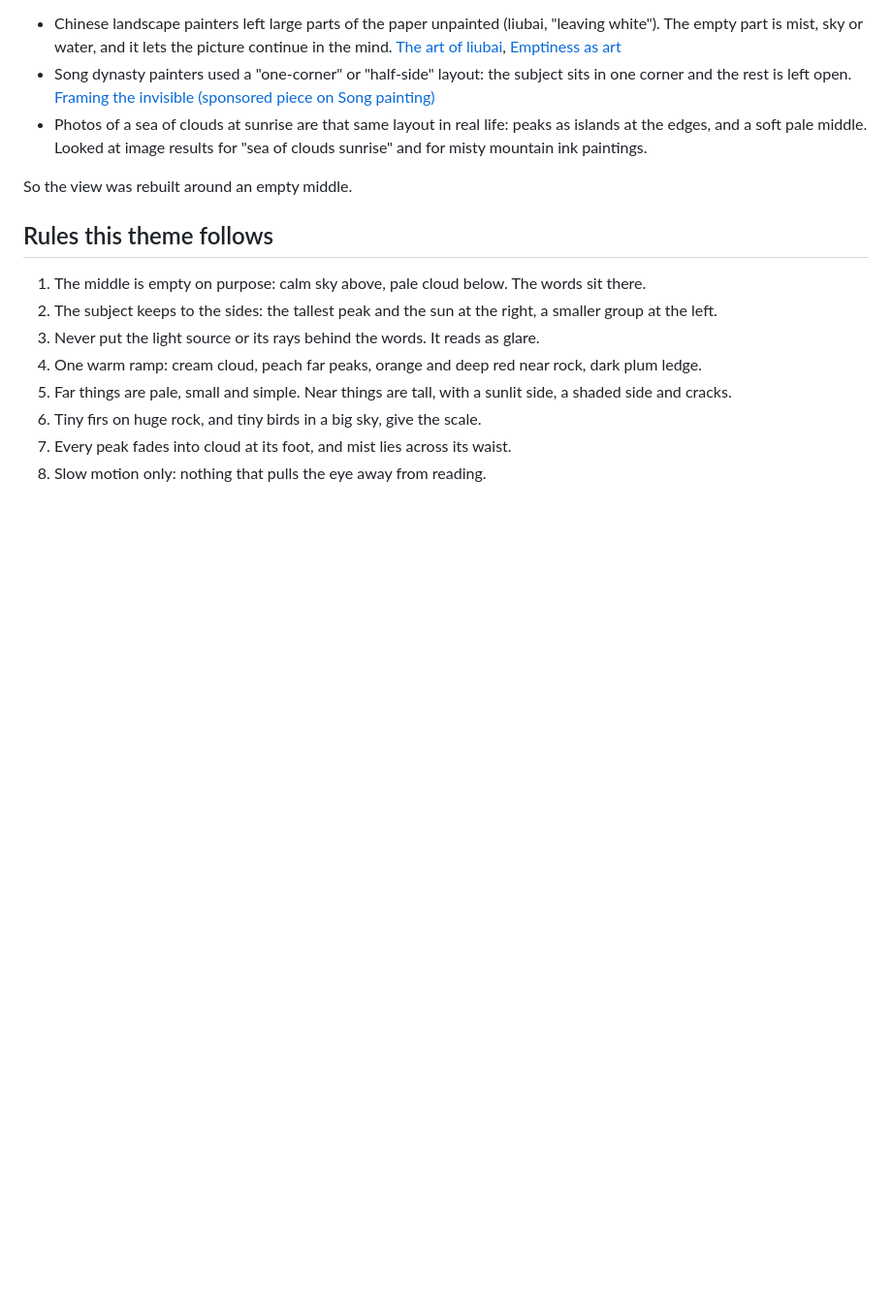
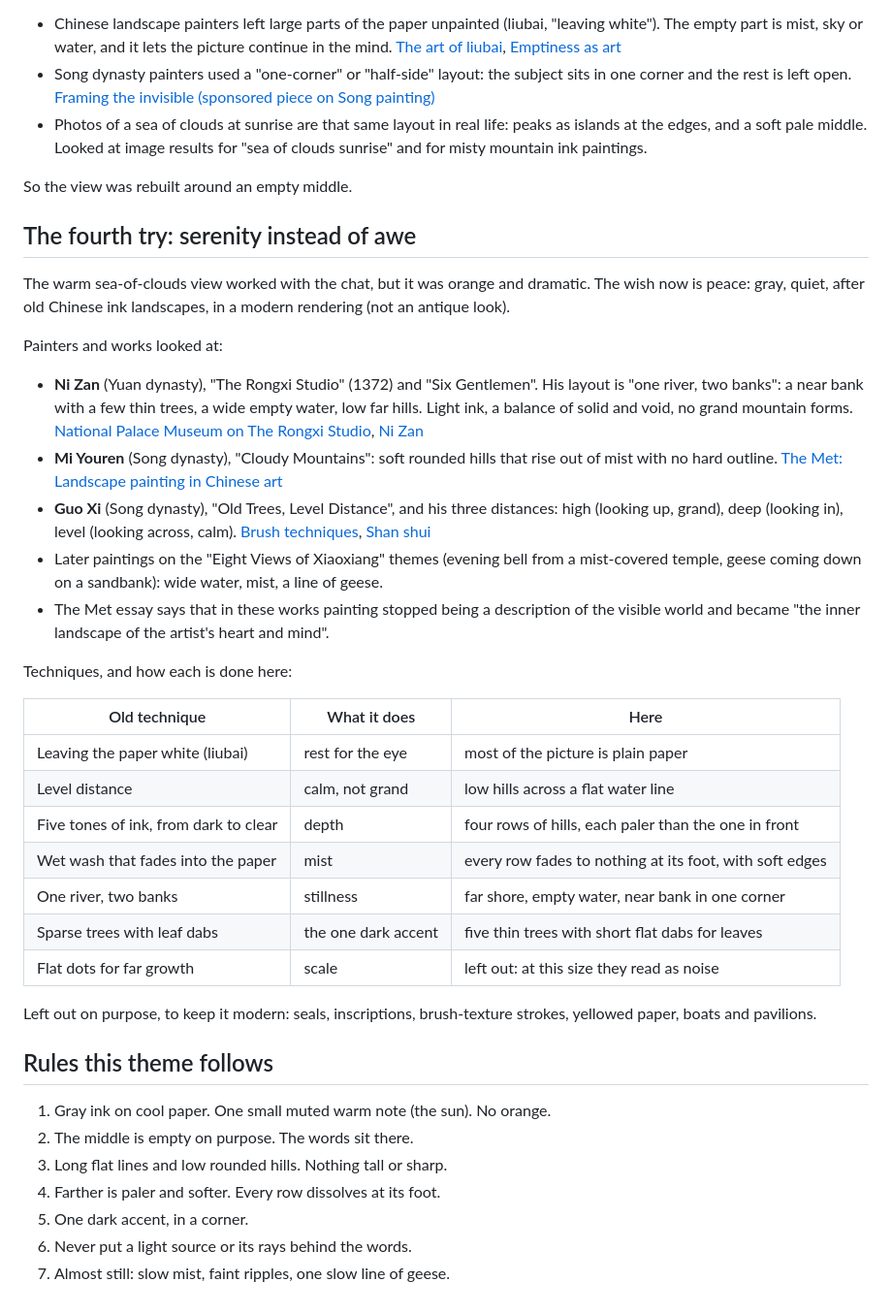
Before and after one commit to cktang88/claude-vista-theme, a Markdown page: docs/references.md, the part around the change. Shown at 97% size. Rendered like a GitHub page; blank space fills up the shorter version.

```diff
--- a/docs/references.md
+++ b/docs/references.md
@@ -62,13 +62,38 @@ What solves it:
 
 So the view was rebuilt around an empty middle.
 
+## The fourth try: serenity instead of awe
+
+The warm sea-of-clouds view worked with the chat, but it was orange and dramatic. The wish now is peace: gray, quiet, after old Chinese ink landscapes, in a modern rendering (not an antique look).
+
+Painters and works looked at:
+
+- **Ni Zan** (Yuan dynasty), "The Rongxi Studio" (1372) and "Six Gentlemen". His layout is "one river, two banks": a near bank with a few thin trees, a wide empty water, low far hills. Light ink, a balance of solid and void, no grand mountain forms. [National Palace Museum on The Rongxi Studio](https://theme.npm.edu.tw/exh109/Labels/digital/en.html), [Ni Zan](https://www.chinaonlinemuseum.com/painting-ni-zan.php)
+- **Mi Youren** (Song dynasty), "Cloudy Mountains": soft rounded hills that rise out of mist with no hard outline. [The Met: Landscape painting in Chinese art](https://www.metmuseum.org/essays/landscape-painting-in-chinese-art)
+- **Guo Xi** (Song dynasty), "Old Trees, Level Distance", and his three distances: high (looking up, grand), deep (looking in), level (looking across, calm). [Brush techniques](https://oriental-art.github.io/oriental-art/articles/painting/02_brush_techniques.html), [Shan shui](https://oriental-art.github.io/oriental-art/articles/painting/01_shan_shui.html)
+- Later paintings on the "Eight Views of Xiaoxiang" themes (evening bell from a mist-covered temple, geese coming down on a sandbank): wide water, mist, a line of geese.
+- The Met essay says that in these works painting stopped being a description of the visible world and became "the inner landscape of the artist's heart and mind".
+
+Techniques, and how each is done here:
+
+| Old technique | What it does | Here |
+| --- | --- | --- |
+| Leaving the paper white (liubai) | rest for the eye | most of the picture is plain paper |
+| Level distance | calm, not grand | low hills across a flat water line |
+| Five tones of ink, from dark to clear | depth | four rows of hills, each paler than the one in front |
+| Wet wash that fades into the paper | mist | every row fades to nothing at its foot, with soft edges |
+| One river, two banks | stillness | far shore, empty water, near bank in one corner |
+| Sparse trees with leaf dabs | the one dark accent | five thin trees with short flat dabs for leaves |
+| Flat dots for far growth | scale | left out: at this size they read as noise |
+
+Left out on purpose, to keep it modern: seals, inscriptions, brush-texture strokes, yellowed paper, boats and pavilions.
+
 ## Rules this theme follows
 
-1. The middle is empty on purpose: calm sky above, pale cloud below. The words sit there.
-2. The subject keeps to the sides: the tallest peak and the sun at the right, a smaller group at the left.
-3. Never put the light source or its rays behind the words. It reads as glare.
-4. One warm ramp: cream cloud, peach far peaks, orange and deep red near rock, dark plum ledge.
-5. Far things are pale, small and simple. Near things are tall, with a sunlit side, a shaded side and cracks.
-6. Tiny firs on huge rock, and tiny birds in a big sky, give the scale.
-7. Every peak fades into cloud at its foot, and mist lies across its waist.
-8. Slow motion only: nothing that pulls the eye away from reading.
+1. Gray ink on cool paper. One small muted warm note (the sun). No orange.
+2. The middle is empty on purpose. The words sit there.
+3. Long flat lines and low rounded hills. Nothing tall or sharp.
+4. Farther is paler and softer. Every row dissolves at its foot.
+5. One dark accent, in a corner.
+6. Never put a light source or its rays behind the words.
+7. Almost still: slow mist, faint ripples, one slow line of geese.
```
Also changed, not shown: README.md (+14 -11 lines), .claude-plugin/icon.png, docs/preview.gif, 11 other files.
